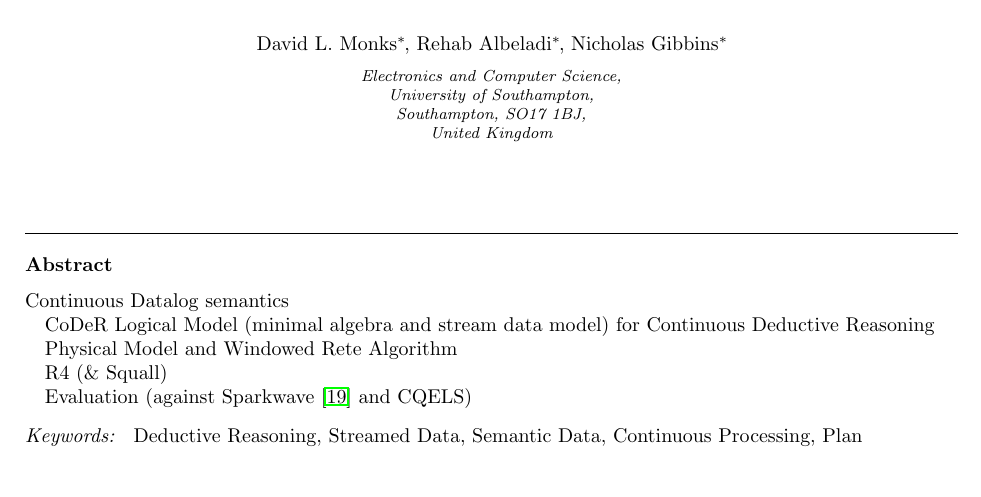
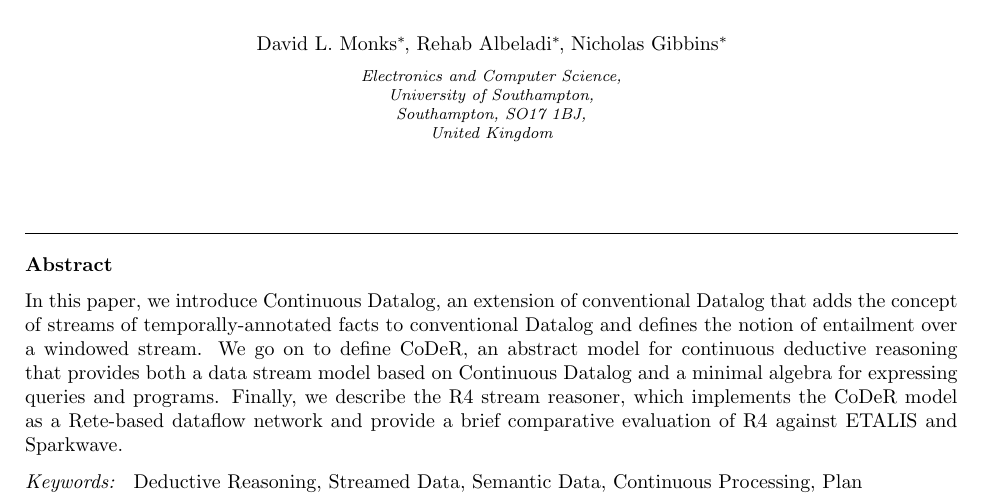
Before and after one commit to scalen/CoDeR4, a LaTeX paper (template/article.tex, which reads content/abstract.tex): part of page 1 of 18 before the commit and part of page 1 of 17 after it, cut so that both start at the same text, the shorter picture padded with empty space. Compiled offline with pdfLaTeX.

Commit message:
Added abstract

```diff
--- a/content/abstract.tex
+++ b/content/abstract.tex
@@ -1,9 +1,10 @@
-Continuous Datalog semantics
-
-CoDeR Logical Model (minimal algebra and stream data model) for Continuous Deductive Reasoning
-
-Physical Model and Windowed Rete Algorithm
-
-R4 (\& Squall)
-
-Evaluation (against Sparkwave \cite{sparkwave} and CQELS)
+In this paper, we introduce Continuous Datalog, an extension of
+conventional Datalog that adds the concept of streams of
+temporally-annotated facts to conventional Datalog and defines the
+notion of entailment over a windowed stream. We go on to define CoDeR,
+an abstract model for continuous deductive reasoning that provides
+both a data stream model based on Continuous Datalog and a minimal
+algebra for expressing queries and programs.  Finally, we describe the
+R4 stream reasoner, which implements the CoDeR model as a Rete-based
+dataflow network and provide a brief comparative evaluation of R4
+against ETALIS and Sparkwave.
```
